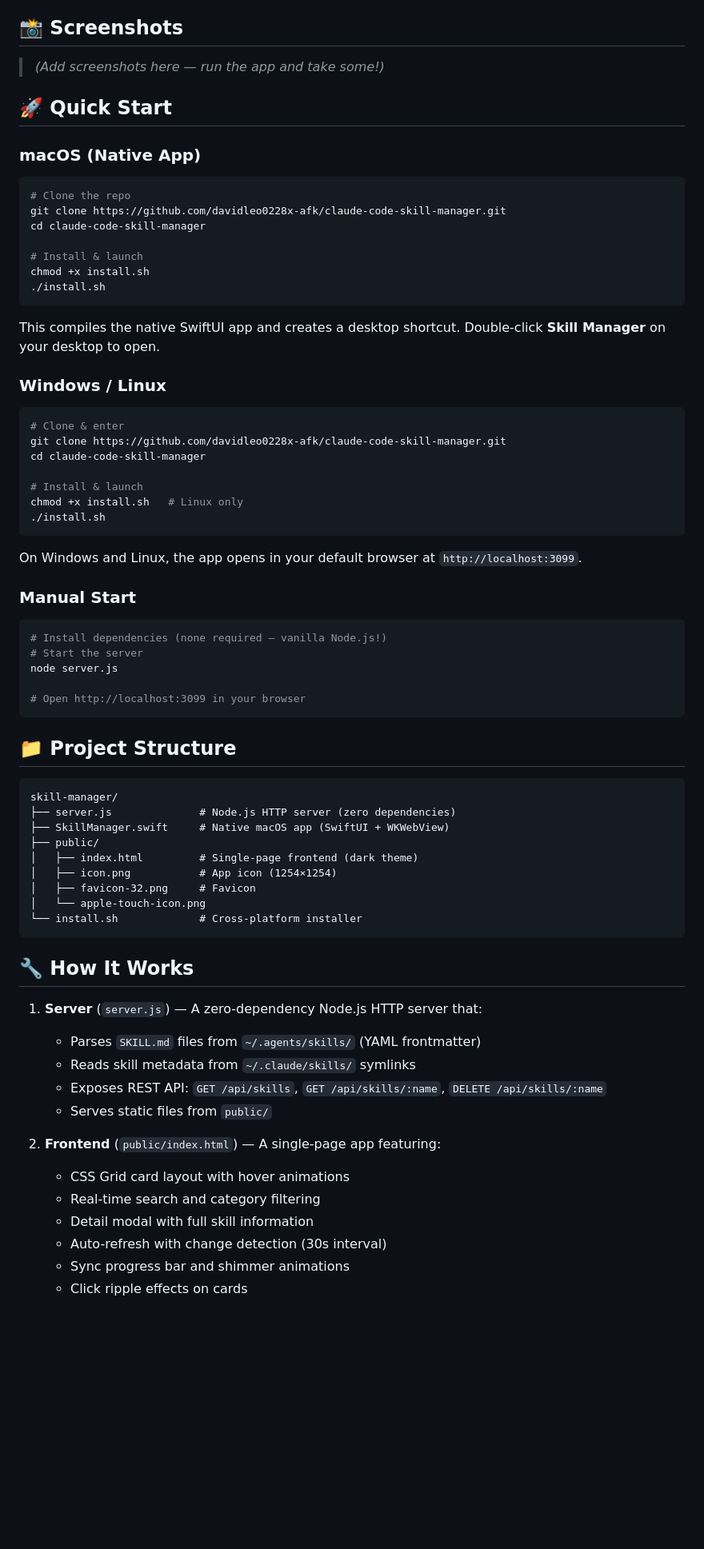
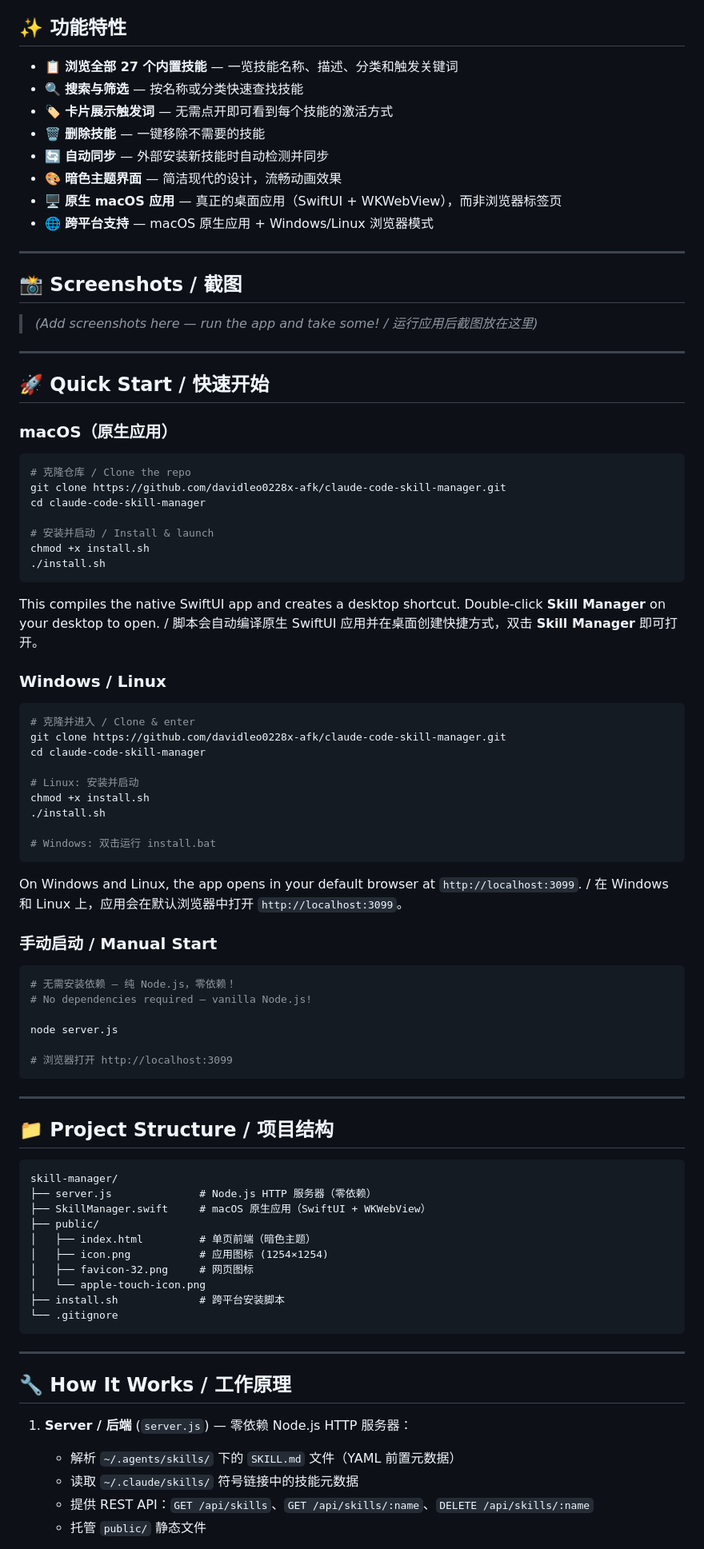
Before and after one commit to davidleo0228x-afk/claude-code-skill-manager, a Markdown page: README.md, the part around one of its changes. Shown at 80% size. GitHub-like rendering; blank space fills up the shorter version.

````diff
--- a/README.md
+++ b/README.md
@@ -17,77 +25,96 @@
 - 🖥️ **Native macOS app** — runs as a real desktop application (SwiftUI + WKWebView), not a browser tab
 - 🌐 **Cross-platform** — macOS native app + Windows/Linux browser fallback
 
-## 📸 Screenshots
+## ✨ 功能特性
 
-> *(Add screenshots here — run the app and take some!)*
+- 📋 **浏览全部 27 个内置技能** — 一览技能名称、描述、分类和触发关键词
+- 🔍 **搜索与筛选** — 按名称或分类快速查找技能
+- 🏷️ **卡片展示触发词** — 无需点开即可看到每个技能的激活方式
+- 🗑️ **删除技能** — 一键移除不需要的技能
+- 🔄 **自动同步** — 外部安装新技能时自动检测并同步
+- 🎨 **暗色主题界面** — 简洁现代的设计，流畅动画效果
+- 🖥️ **原生 macOS 应用** — 真正的桌面应用（SwiftUI + WKWebView），而非浏览器标签页
+- 🌐 **跨平台支持** — macOS 原生应用 + Windows/Linux 浏览器模式
 
-## 🚀 Quick Start
+---
 
-### macOS (Native App)
+## 📸 Screenshots / 截图
+
+> *(Add screenshots here — run the app and take some! / 运行应用后截图放在这里)*
+
+---
+
+## 🚀 Quick Start / 快速开始
+
+### macOS（原生应用）
 
 ```bash
-# Clone the repo
+# 克隆仓库 / Clone the repo
 git clone https://github.com/davidleo0228x-afk/claude-code-skill-manager.git
 cd claude-code-skill-manager
 
-# Install & launch
+# 安装并启动 / Install & launch
 chmod +x install.sh
 ./install.sh
 ```
 
 This compiles the native SwiftUI app and creates a desktop shortcut. Double-click **Skill Manager** on your desktop to open.
+/
+脚本会自动编译原生 SwiftUI 应用并在桌面创建快捷方式，双击 **Skill Manager** 即可打开。
 
 ### Windows / Linux
 
 ```bash
-# Clone & enter
+# 克隆并进入 / Clone & enter
 git clone https://github.com/davidleo0228x-afk/claude-code-skill-manager.git
 cd claude-code-skill-manager
 
-# Install & launch
-chmod +x install.sh   # Linux only
+# Linux: 安装并启动
+chmod +x install.sh
 ./install.sh
+
+# Windows: 双击运行 install.bat
 ```
 
 On Windows and Linux, the app opens in your default browser at `http://localhost:3099`.
+/
+在 Windows 和 Linux 上，应用会在默认浏览器中打开 `http://localhost:3099`。
 
-### Manual Start
+### 手动启动 / Manual Start
 
 ```bash
-# Install dependencies (none required — vanilla Node.js!)
-# Start the server
+# 无需安装依赖 — 纯 Node.js，零依赖！
+# No dependencies required — vanilla Node.js!
+
 node server.js
 
-# Open http://localhost:3099 in your browser
+# 浏览器打开 http://localhost:3099
 ```
 
-## 📁 Project Structure
+---
+
+## 📁 Project Structure / 项目结构
 
 ```
 skill-manager/
-├── server.js              # Node.js HTTP server (zero dependencies)
-├── SkillManager.swift     # Native macOS app (SwiftUI + WKWebView)
+├── server.js              # Node.js HTTP 服务器（零依赖）
+├── SkillManager.swift     # macOS 原生应用（SwiftUI + WKWebView）
 ├── public/
-│   ├── index.html         # Single-page frontend (dark theme)
-│   ├── icon.png           # App icon (1254×1254)
-│   ├── favicon-32.png     # Favicon
+│   ├── index.html         # 单页前端（暗色主题）
+│   ├── icon.png           # 应用图标 (1254×1254)
+│   ├── favicon-32.png     # 网页图标
 │   └── apple-touch-icon.png
-└── install.sh             # Cross-platform installer
+├── install.sh             # 跨平台安装脚本
+└── .gitignore
 ```
 
-## 🔧 How It Works
+---
 
-1. **Server** (`server.js`) — A zero-dependency Node.js HTTP server that:
-   - Parses `SKILL.md` files from `~/.agents/skills/` (YAML frontmatter)
-   - Reads skill metadata from `~/.claude/skills/` symlinks
-   - Exposes REST API: `GET /api/skills`, `GET /api/skills/:name`, `DELETE /api/skills/:name`
-   - Serves static files from `public/`
+## 🔧 How It Works / 工作原理
 
-2. **Frontend** (`public/index.html`) — A single-page app featuring:
-   - CSS Grid card layout with hover animations
-   - Real-time search and category filtering
-   - Detail modal with full skill information
-   - Auto-refresh with change detection (30s interval)
-   - Sync progress bar and shimmer animations
-   - Click ripple effects on cards
+1. **Server / 后端** (`server.js`) — 零依赖 Node.js HTTP 服务器：
+   - 解析 `~/.agents/skills/` 下的 `SKILL.md` 文件（YAML 前置元数据）
+   - 读取 `~/.claude/skills/` 符号链接中的技能元数据
+   - 提供 REST API：`GET /api/skills`、`GET /api/skills/:name`、`DELETE /api/skills/:name`
+   - 托管 `public/` 静态文件
 
````
Also changed, not shown: other parts of README.md (+48 -22 lines).
